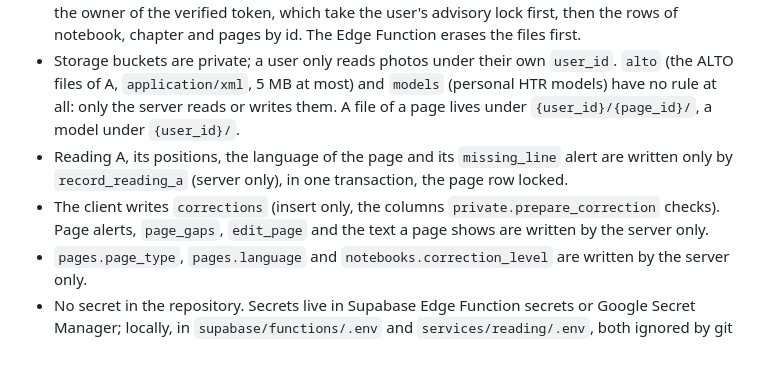
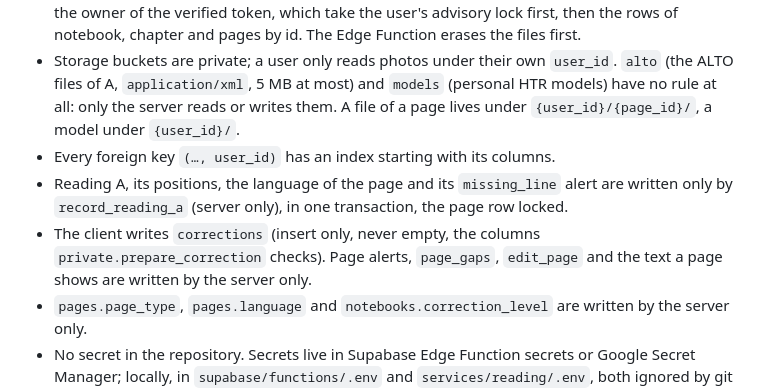
Before and after one commit to Uleenis/NotesScannerApp, a Markdown page: CLAUDE.md, the part around one of its changes. Rendered like a GitHub page; blank space fills up the shorter version.

Commit message:
State the index rule and the empty correction rule in CLAUDE.md, and keep both files in step
Co-Authored-By: Claude Opus 5.5 <noreply@anthropic.com>

```diff
--- a/CLAUDE.md
+++ b/CLAUDE.md
@@ -99,8 +99,9 @@ The owner does not read the code. What protects `main` is the spec, the tests, t
 - The client only writes notebooks, chapters, pages, corrections, consents, its interface language, birth year and country. Everything else is written by the server.
 - The client deletes no row and changes neither `pages.notebook_id` nor `pages.chapter_id`: moves and deletions go only through server-only SQL functions, called by Edge Functions with the owner of the verified token, which take the user's advisory lock first, then the rows of notebook, chapter and pages by id. The Edge Function erases the files first.
 - Storage buckets are private; a user only reads photos under their own `user_id`. `alto` (the ALTO files of A, `application/xml`, 5 MB at most) and `models` (personal HTR models) have no rule at all: only the server reads or writes them. A file of a page lives under `{user_id}/{page_id}/`, a model under `{user_id}/`.
+- Every foreign key `(…, user_id)` has an index starting with its columns.
 - Reading A, its positions, the language of the page and its `missing_line` alert are written only by `record_reading_a` (server only), in one transaction, the page row locked.
-- The client writes `corrections` (insert only, the columns `private.prepare_correction` checks). Page alerts, `page_gaps`, `edit_page` and the text a page shows are written by the server only.
+- The client writes `corrections` (insert only, never empty, the columns `private.prepare_correction` checks). Page alerts, `page_gaps`, `edit_page` and the text a page shows are written by the server only.
 - `pages.page_type`, `pages.language` and `notebooks.correction_level` are written by the server only.
 - No secret in the repository. Secrets live in Supabase Edge Function secrets or Google Secret Manager; locally, in `supabase/functions/.env` and `services/reading/.env`, both ignored by git and never copied into the image (`.dockerignore` lets only the listed files in).
 - The reading service is never public: it refuses every call without the shared secret, and locally it is published on `127.0.0.1` only, never on the local network. The app only holds the Supabase URL and publishable key. The app reaches production through `.env.development.local`, ignored by git, holding only the production URL and publishable key; renamed `.env.development.local.off`, the app is back on the local stack.
```
Also changed, not shown: other parts of CLAUDE.md (+1 -1 lines).
